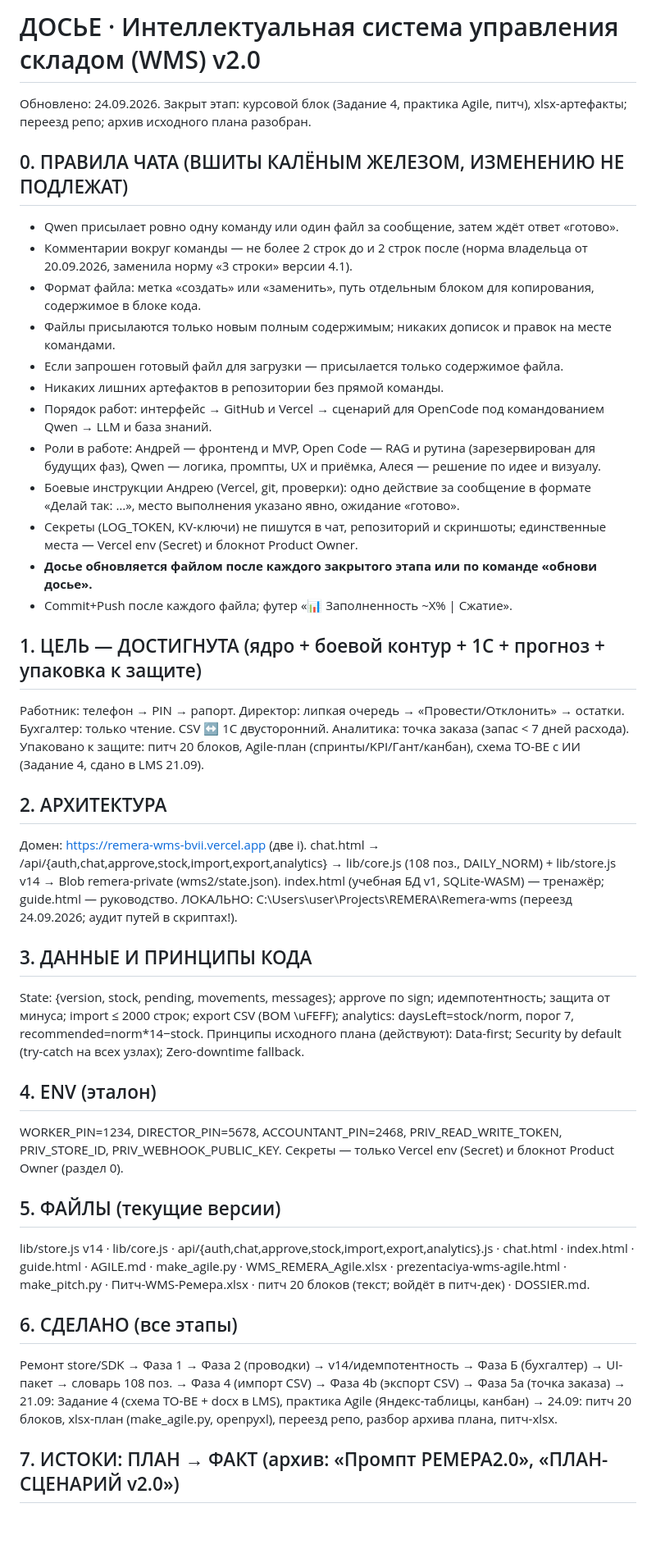
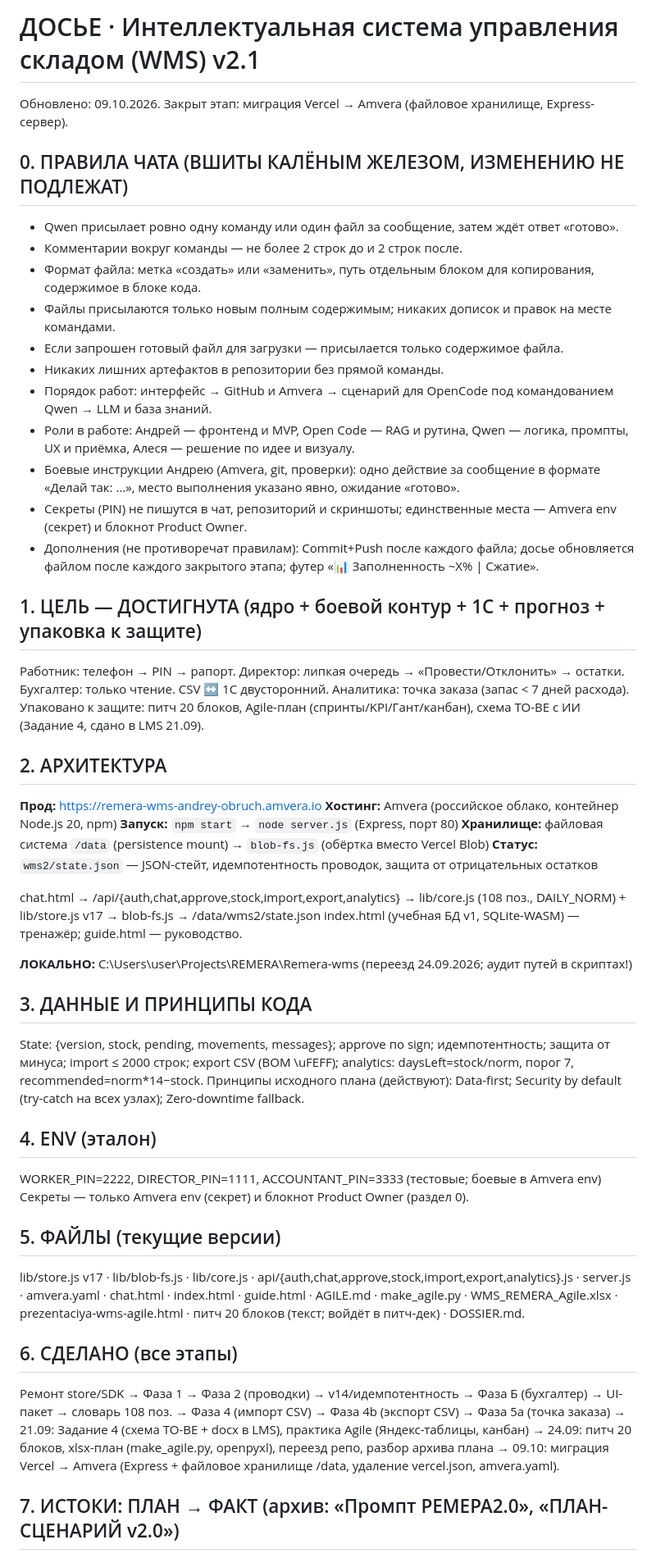
Before and after one commit to AndreyObruch/Remera-wms, a Markdown page: DOSSIER.md, the part around one of its changes. Shown at 82% size. GitHub-like rendering; blank space fills up the shorter version.

```diff
--- a/DOSSIER.md
+++ b/DOSSIER.md
@@ -1,19 +1,18 @@
-# ДОСЬЕ · Интеллектуальная система управления складом (WMS) v2.0
-Обновлено: 24.09.2026. Закрыт этап: курсовой блок (Задание 4, практика Agile, питч), xlsx-артефакты; переезд репо; архив исходного плана разобран.
+# ДОСЬЕ · Интеллектуальная система управления складом (WMS) v2.1
+Обновлено: 09.10.2026. Закрыт этап: миграция Vercel → Amvera (файловое хранилище, Express-сервер).
 
 ## 0. ПРАВИЛА ЧАТА (ВШИТЫ КАЛЁНЫМ ЖЕЛЕЗОМ, ИЗМЕНЕНИЮ НЕ ПОДЛЕЖАТ)
 - Qwen присылает ровно одну команду или один файл за сообщение, затем ждёт ответ «готово».
-- Комментарии вокруг команды — не более 2 строк до и 2 строк после (норма владельца от 20.09.2026, заменила норму «3 строки» версии 4.1).
+- Комментарии вокруг команды — не более 2 строк до и 2 строк после.
 - Формат файла: метка «создать» или «заменить», путь отдельным блоком для копирования, содержимое в блоке кода.
 - Файлы присылаются только новым полным содержимым; никаких дописок и правок на месте командами.
 - Если запрошен готовый файл для загрузки — присылается только содержимое файла.
 - Никаких лишних артефактов в репозитории без прямой команды.
-- Порядок работ: интерфейс → GitHub и Vercel → сценарий для OpenCode под командованием Qwen → LLM и база знаний.
-- Роли в работе: Андрей — фронтенд и MVP, Open Code — RAG и рутина (зарезервирован для будущих фаз), Qwen — логика, промпты, UX и приёмка, Алеся — решение по идее и визуалу.
-- Боевые инструкции Андрею (Vercel, git, проверки): одно действие за сообщение в формате «Делай так: …», место выполнения указано явно, ожидание «готово».
-- Секреты (LOG_TOKEN, KV-ключи) не пишутся в чат, репозиторий и скриншоты; единственные места — Vercel env (Secret) и блокнот Product Owner.
-- **Досье обновляется файлом после каждого закрытого этапа или по команде «обнови досье».**
-- Commit+Push после каждого файла; футер «📊 Заполненность ~X% | Сжатие».
+- Порядок работ: интерфейс → GitHub и Amvera → сценарий для OpenCode под командованием Qwen → LLM и база знаний.
+- Роли в работе: Андрей — фронтенд и MVP, Open Code — RAG и рутина, Qwen — логика, промпты, UX и приёмка, Алеся — решение по идее и визуалу.
+- Боевые инструкции Андрею (Amvera, git, проверки): одно действие за сообщение в формате «Делай так: …», место выполнения указано явно, ожидание «готово».
+- Секреты (PIN) не пишутся в чат, репозиторий и скриншоты; единственные места — Amvera env (секрет) и блокнот Product Owner.
+- Дополнения (не противоречат правилам): Commit+Push после каждого файла; досье обновляется файлом после каждого закрытого этапа; футер «📊 Заполненность ~X% | Сжатие».
 
 ## 1. ЦЕЛЬ — ДОСТИГНУТА (ядро + боевой контур + 1С + прогноз + упаковка к защите)
 Работник: телефон → PIN → рапорт. Директор: липкая очередь → «Провести/Отклонить» → остатки.
@@ -21,11 +20,17 @@
 Упаковано к защите: питч 20 блоков, Agile-план (спринты/KPI/Гант/канбан), схема TO-BE с ИИ (Задание 4, сдано в LMS 21.09).
 
 ## 2. АРХИТЕКТУРА
-Домен: https://remera-wms-bvii.vercel.app (две i).
+**Прод:** https://remera-wms-andrey-obruch.amvera.io
+**Хостинг:** Amvera (российское облако, контейнер Node.js 20, npm)
+**Запуск:** `npm start` → `node server.js` (Express, порт 80)
+**Хранилище:** файловая система `/data` (persistence mount) → `blob-fs.js` (обёртка вместо Vercel Blob)
+**Статус:** `wms2/state.json` — JSON-стейт, идемпотентность проводок, защита от отрицательных остатков
+
 chat.html → /api/{auth,chat,approve,stock,import,export,analytics} →
-lib/core.js (108 поз., DAILY_NORM) + lib/store.js v14 → Blob remera-private (wms2/state.json).
+lib/core.js (108 поз., DAILY_NORM) + lib/store.js v17 → blob-fs.js → /data/wms2/state.json
 index.html (учебная БД v1, SQLite-WASM) — тренажёр; guide.html — руководство.
-ЛОКАЛЬНО: C:\Users\user\Projects\REMERA\Remera-wms (переезд 24.09.2026; аудит путей в скриптах!).
+
+**ЛОКАЛЬНО:** C:\Users\user\Projects\REMERA\Remera-wms (переезд 24.09.2026; аудит путей в скриптах!)
 
 ## 3. ДАННЫЕ И ПРИНЦИПЫ КОДА
 State: {version, stock, pending, movements, messages}; approve по sign; идемпотентность; защита от минуса;
@@ -33,20 +38,22 @@ import ≤ 2000 строк; export CSV (BOM \uFEFF); analytics: daysLeft=stock/n
 Принципы исходного плана (действуют): Data-first; Security by default (try-catch на всех узлах); Zero-downtime fallback.
 
 ## 4. ENV (эталон)
-WORKER_PIN=1234, DIRECTOR_PIN=5678, ACCOUNTANT_PIN=2468,
-PRIV_READ_WRITE_TOKEN, PRIV_STORE_ID, PRIV_WEBHOOK_PUBLIC_KEY.
-Секреты — только Vercel env (Secret) и блокнот Product Owner (раздел 0).
+WORKER_PIN=2222, DIRECTOR_PIN=1111, ACCOUNTANT_PIN=3333 (тестовые; боевые в Amvera env)
+Секреты — только Amvera env (секрет) и блокнот Product Owner (раздел 0).
 
 ## 5. ФАЙЛЫ (текущие версии)
-lib/store.js v14 · lib/core.js · api/{auth,chat,approve,stock,import,export,analytics}.js ·
+lib/store.js v17 · lib/blob-fs.js · lib/core.js ·
+api/{auth,chat,approve,stock,import,export,analytics}.js ·
+server.js · amvera.yaml ·
 chat.html · index.html · guide.html ·
-AGILE.md · make_agile.py · WMS_REMERA_Agile.xlsx · prezentaciya-wms-agile.html · make_pitch.py · Питч-WMS-Ремера.xlsx ·
+AGILE.md · make_agile.py · WMS_REMERA_Agile.xlsx · prezentaciya-wms-agile.html ·
 питч 20 блоков (текст; войдёт в питч-дек) · DOSSIER.md.
 
 ## 6. СДЕЛАНО (все этапы)
 Ремонт store/SDK → Фаза 1 → Фаза 2 (проводки) → v14/идемпотентность → Фаза Б (бухгалтер) →
 UI-пакет → словарь 108 поз. → Фаза 4 (импорт CSV) → Фаза 4b (экспорт CSV) → Фаза 5a (точка заказа) →
 21.09: Задание 4 (схема TO-BE + docx в LMS), практика Agile (Яндекс-таблицы, канбан) →
-24.09: питч 20 блоков, xlsx-план (make_agile.py, openpyxl), переезд репо, разбор архива плана, питч-xlsx.
+24.09: питч 20 блоков, xlsx-план (make_agile.py, openpyxl), переезд репо, разбор архива плана →
+09.10: миграция Vercel → Amvera (Express + файловое хранилище /data, удаление vercel.json, amvera.yaml).
 
 ## 7. ИСТОКИ: ПЛАН → ФАКТ (архив: «Промпт РЕМЕРА2.0», «ПЛАН-СЦЕНАРИЙ v2.0»)
```
Also changed, not shown: other parts of DOSSIER.md (+22 -32 lines).
